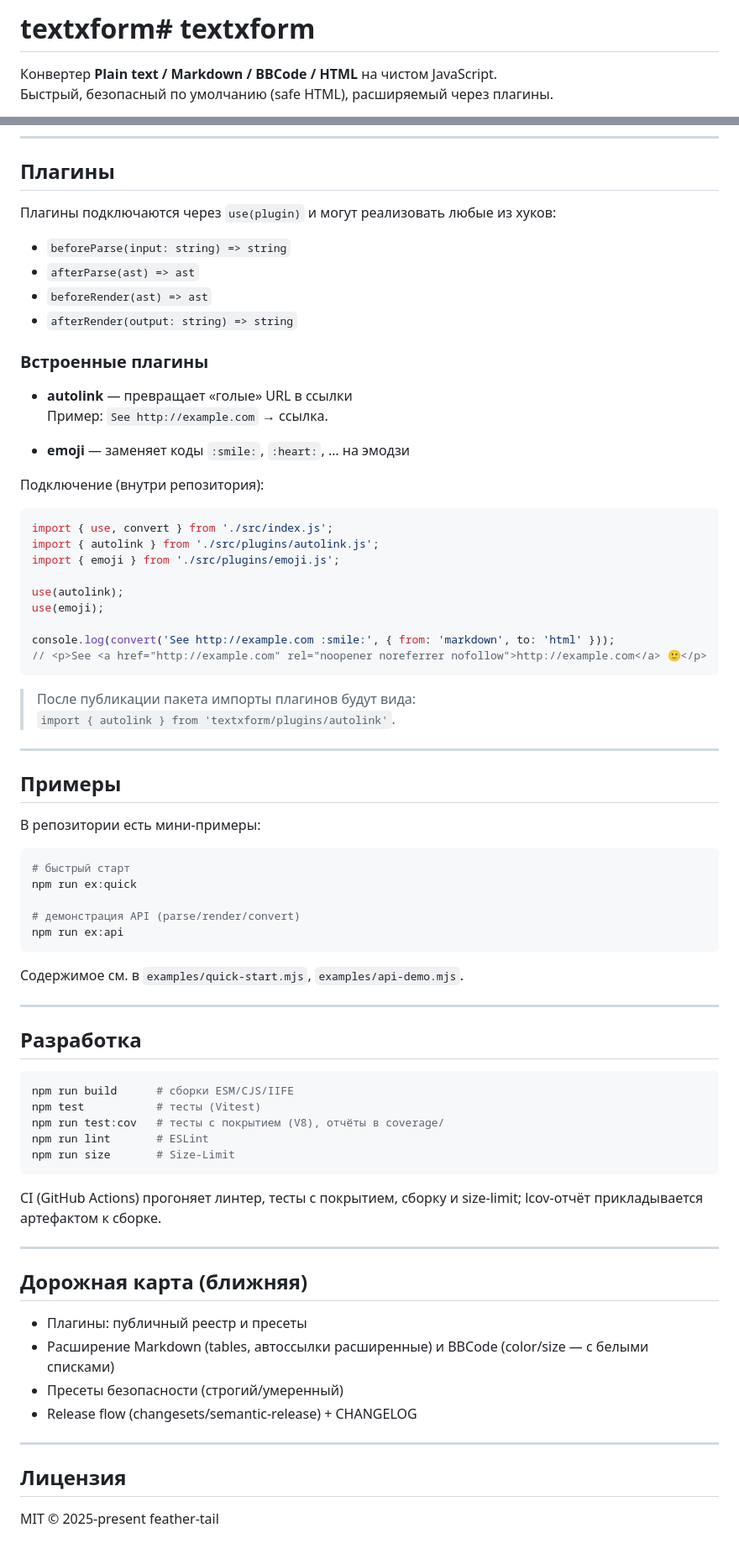
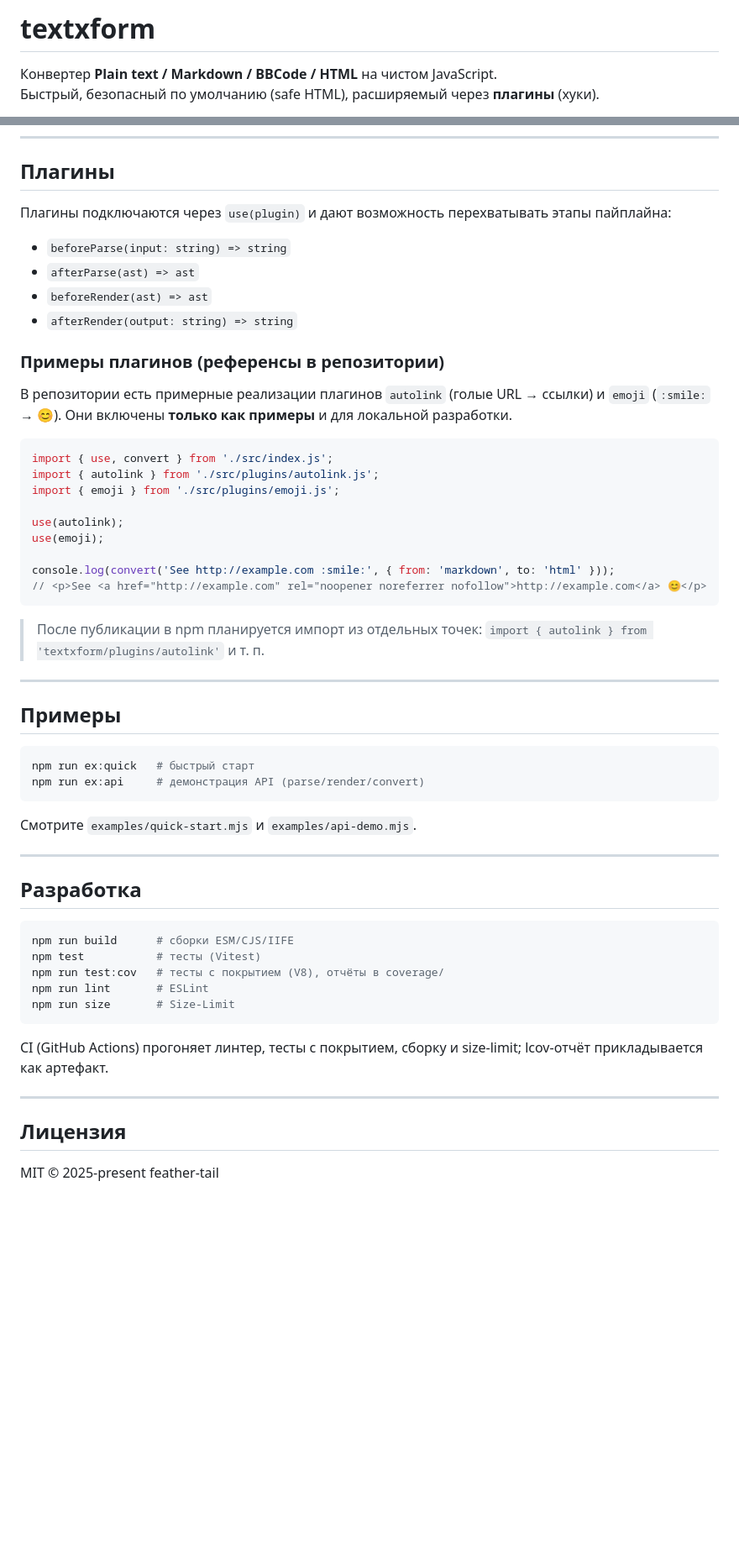
Before and after one commit to feather-tail/textxform, a Markdown page: README.md, 2 parts joined by grey strips. Shown: that part at 84% size. Rendered like a GitHub page; blank space fills up the shorter version.

````diff
--- a/README.md
+++ b/README.md
@@ -1,5 +1,5 @@
-# textxform# textxform
+# textxform
 
 Конвертер **Plain text / Markdown / BBCode / HTML** на чистом JavaScript.
-Быстрый, безопасный по умолчанию (safe HTML), расширяемый через плагины.
+Быстрый, безопасный по умолчанию (safe HTML), расширяемый через **плагины** (хуки).
 
@@ -167,21 +161,16 @@ convert(md, {
 
 ## Плагины
 
-Плагины подключаются через `use(plugin)` и могут реализовать любые из хуков:
+Плагины подключаются через `use(plugin)` и дают возможность перехватывать этапы пайплайна:
 
 - `beforeParse(input: string) => string`
 - `afterParse(ast) => ast`
 - `beforeRender(ast) => ast`
 - `afterRender(output: string) => string`
 
-### Встроенные плагины
+### Примеры плагинов (референсы в репозитории)
 
-- **autolink** — превращает «голые» URL в ссылки
-  Пример: `See http://example.com` → ссылка.
-
-- **emoji** — заменяет коды `:smile:`, `:heart:`, … на эмодзи
-
-Подключение (внутри репозитория):
+В репозитории есть примерные реализации плагинов `autolink` (голые URL → ссылки) и `emoji` (`:smile:` → 😊). Они включены **только как примеры** и для локальной разработки.
 
 ```js
 import { use, convert } from './src/index.js';
@@ -192,27 +181,22 @@ use(autolink);
 use(emoji);
 
 console.log(convert('See http://example.com :smile:', { from: 'markdown', to: 'html' }));
-// <p>See <a href="http://example.com" rel="noopener noreferrer nofollow">http://example.com</a> 🙂</p>
+// <p>See <a href="http://example.com" rel="noopener noreferrer nofollow">http://example.com</a> 😊</p>
 ```
 
-> После публикации пакета импорты плагинов будут вида:
-> `import { autolink } from 'textxform/plugins/autolink'`.
+> После публикации в npm планируется импорт из отдельных точек:
+> `import { autolink } from 'textxform/plugins/autolink'` и т. п.
 
 ---
 
 ## Примеры
 
-В репозитории есть мини-примеры:
-
 ```bash
-# быстрый старт
-npm run ex:quick
-
-# демонстрация API (parse/render/convert)
-npm run ex:api
+npm run ex:quick   # быстрый старт
+npm run ex:api     # демонстрация API (parse/render/convert)
 ```
 
-Содержимое см. в `examples/quick-start.mjs`, `examples/api-demo.mjs`.
+Смотрите `examples/quick-start.mjs` и `examples/api-demo.mjs`.
 
 ---
 
@@ -226,19 +210,10 @@ npm run lint       # ESLint
 npm run size       # Size-Limit
 ```
 
-CI (GitHub Actions) прогоняет линтер, тесты с покрытием, сборку и size-limit; lcov-отчёт прикладывается артефактом к сборке.
-
----
-
-## Дорожная карта (ближняя)
-
-- Плагины: публичный реестр и пресеты
-- Расширение Markdown (tables, автоссылки расширенные) и BBCode (color/size — с белыми списками)
-- Пресеты безопасности (строгий/умеренный)
-- Release flow (changesets/semantic-release) + CHANGELOG
+CI (GitHub Actions) прогоняет линтер, тесты с покрытием, сборку и size‑limit; lcov‑отчёт прикладывается как артефакт.
 
 ---
 
 ## Лицензия
 
-MIT © 2025-present feather-tail
+MIT © 2025‑present feather‑tail
````
Also changed, not shown: other parts of README.md (+46 -52 lines).
